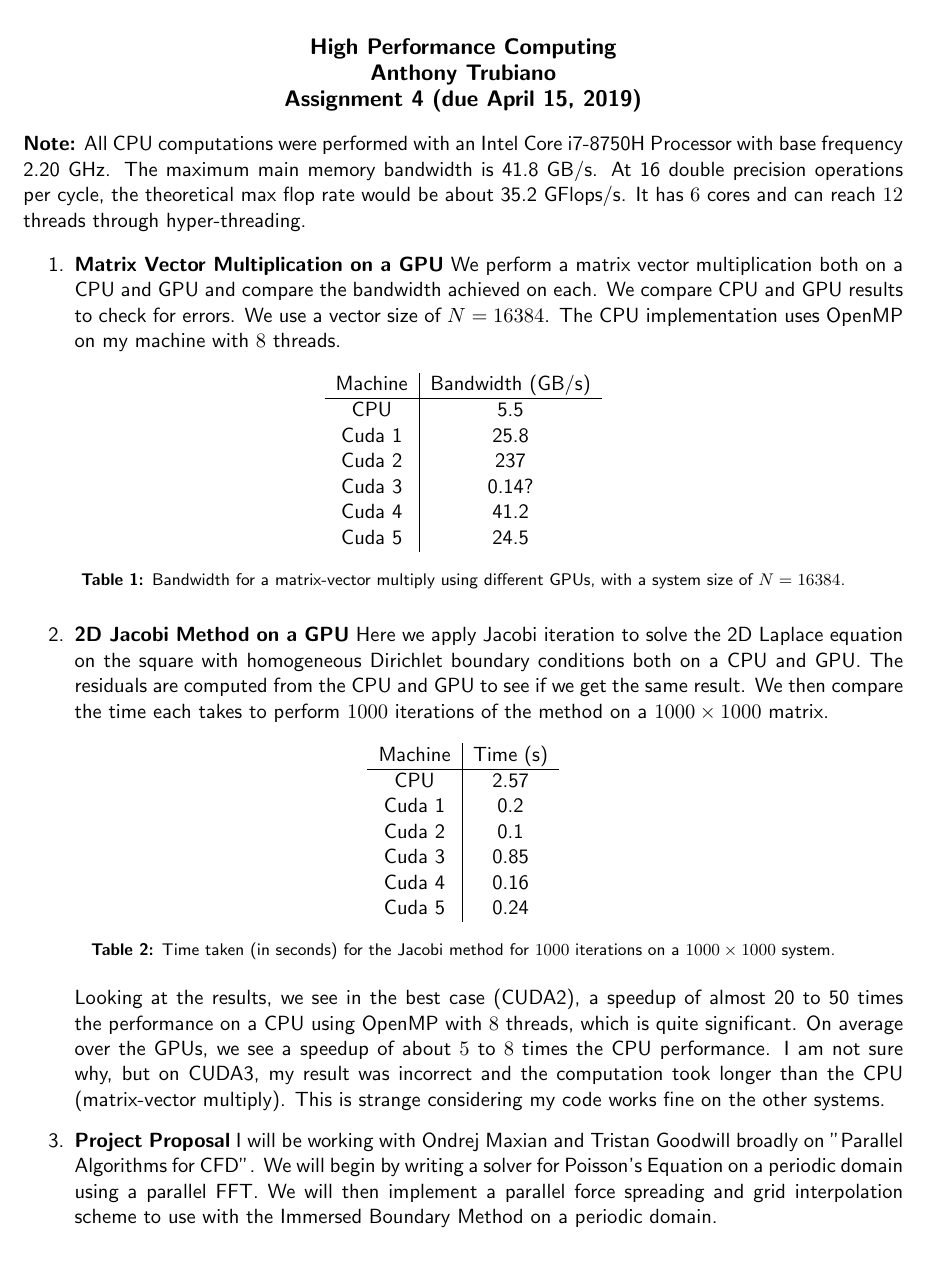
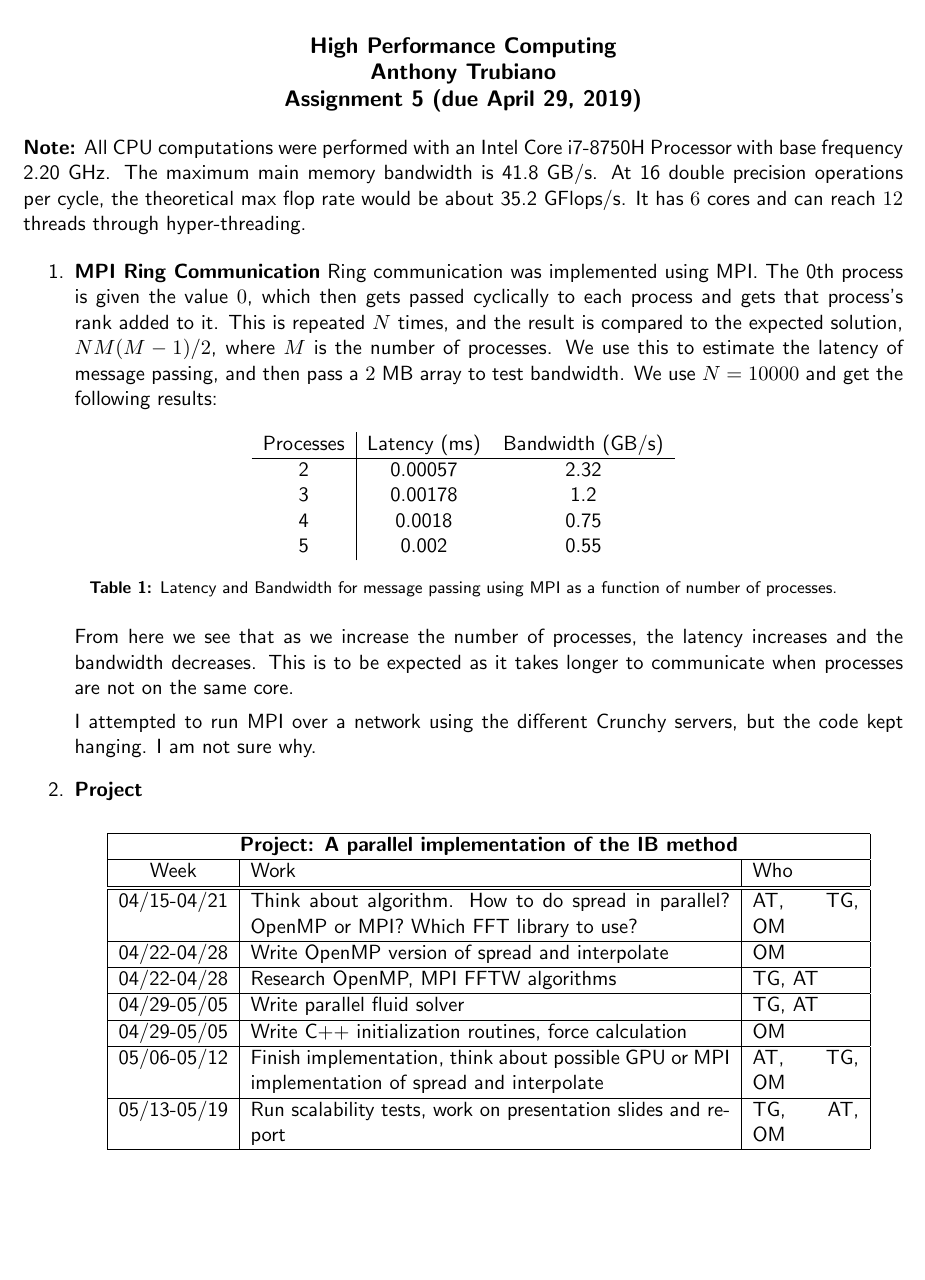
Before and after one commit to onehalfatsquared/hpc, a LaTeX problem sheet (hw5/hw5.tex): part of the page, cut so that both start at the same text. Compiled offline with pdfLaTeX.

Commit message:
report done

```diff
--- a/hw5/hw5.tex
+++ b/hw5/hw5.tex
@@ -44,7 +44,7 @@
 \large \textbf{%%
 High Performance Computing \\
 Anthony Trubiano \\
-Assignment 4 (due April 15, 2019) }
+Assignment 5 (due April 29, 2019) }
 \end{center}
 
 % ****************************
@@ -55,46 +55,45 @@ precision operations per cycle, the theoretical max flop rate would be about 35.
 \begin{enumerate}
 % --------------------------
 
-\item {\bf Matrix Vector Multiplication on a GPU} We perform a matrix vector multiplication both on a CPU and GPU and compare the bandwidth achieved on each. We compare CPU and GPU results to check for errors. We use a vector size of $N = 16384$. The CPU implementation uses OpenMP on my machine with $8$ threads.
+\item {\bf MPI Ring Communication} Ring communication was implemented using MPI. The 0th process is given the value $0$, which then gets passed cyclically to each process and gets that process's rank added to it. This is repeated $N$ times, and the result is compared to the expected solution, $NM(M-1)/2$, where $M$ is the number of processes. We use this to estimate the latency of message passing, and then pass a $2$ MB array to test bandwidth. We use $N=10000$ and get the following results:
 
 \begin{table}[h!]
 	\centering
-	\begin{tabular}{c | c}
-		Machine & Bandwidth (GB/s)  \\
+	\begin{tabular}{c | c c}
+		Processes & Latency (ms) & Bandwidth (GB/s)  \\
 		\hline
-		CPU & 5.5\\
-		Cuda 1 & 25.8\\
-		Cuda 2 & 237\\
-		Cuda 3 & 0.14?\\
-		Cuda 4 & 41.2\\
-		Cuda 5 & 24.5\\
+		2 & 0.00057 & 2.32 \\
+		3 & 0.00178 & 1.2 \\
+		4 & 0.0018 & 0.75 \\
+		5 & 0.002 & 0.55 \\
 	\end{tabular}
-	\caption{Bandwidth for a matrix-vector multiply using different GPUs, with a system size of $N=16384$. }
+	\caption{Latency and Bandwidth for message passing using MPI as a function of number of processes. }
 \end{table}
 
+From here we see that as we increase the number of processes, the latency increases and the bandwidth decreases. This is to be expected as it takes longer to communicate when processes are not on the same core.
 
-\item {\bf 2D Jacobi Method on a GPU} Here we apply Jacobi iteration to solve the 2D Laplace equation on the square with homogeneous Dirichlet boundary conditions both on a CPU and GPU. The residuals are computed from the CPU and GPU to see if we get the same result. We then compare the time each takes to perform $1000$ iterations of the method on a $1000\times 1000$ matrix.
-
-\begin{table}[h!]
-	\centering
-	\begin{tabular}{c | c}
-		Machine & Time (s)  \\
-		\hline
-		CPU & 2.57\\
-		Cuda 1 & 0.2\\
-		Cuda 2 & 0.1\\
-		Cuda 3 & 0.85\\
-		Cuda 4 & 0.16\\
-		Cuda 5 & 0.24\\
-	\end{tabular}
-	\caption{Time taken (in seconds) for the Jacobi method for $1000$ iterations on a $1000\times 1000$ system. }
-\end{table}
-
-Looking at the results, we see in the best case (CUDA2), a speedup of almost 20 to 50 times the performance on a CPU using OpenMP with $8$ threads, which is quite significant. On average over the GPUs, we see a speedup of about $5$ to $8$ times the CPU performance. I am not sure why, but on CUDA3, my result was incorrect and the computation took longer than the CPU (matrix-vector multiply). This is strange considering my code works fine on the other systems.
+I attempted to run MPI over a network using the different Crunchy servers, but the code kept hanging. I am not sure why.
 
 
+\item {\bf Project}
 
-\item {\bf Project Proposal} I will be working with Ondrej Maxian and Tristan Goodwill broadly on "Parallel Algorithms for CFD". We will begin by writing a solver for Poisson's Equation on a periodic domain using a parallel FFT. We will then implement a parallel force spreading and grid interpolation scheme to use with the Immersed Boundary Method on a periodic domain.
+\begin{center}
+	\begin{tabular} {|c|p{9cm}|p{2cm}|}
+		\hline
+		\multicolumn{3}{|c|}{\bf Project: A parallel implementation of the IB method} \\
+		\hline
+		Week & Work & Who  \\ \hline \hline
+		04/15-04/21 & Think about
+		algorithm. How to do spread in parallel? OpenMP or MPI? Which FFT library to use? &  AT, TG, OM \\ \hline
+		04/22-04/28 & Write OpenMP version of spread and interpolate & OM \\ \hline
+		04/22-04/28 & Research OpenMP, MPI FFTW algorithms & TG, AT \\ \hline
+		04/29-05/05 & Write parallel fluid solver & TG, AT \\ \hline
+		04/29-05/05 & Write C++ initialization routines, force calculation & OM \\ \hline
+		05/06-05/12 & Finish implementation, think about possible GPU or MPI implementation of spread and interpolate & AT, TG, OM \\ \hline
+		05/13-05/19 & Run scalability tests, work on
+		presentation slides and report  & TG, AT, OM \\ \hline
+	\end{tabular}
+\end{center}
 
 
 
```
Also changed, not shown: hw5/hw5.pdf (added).
